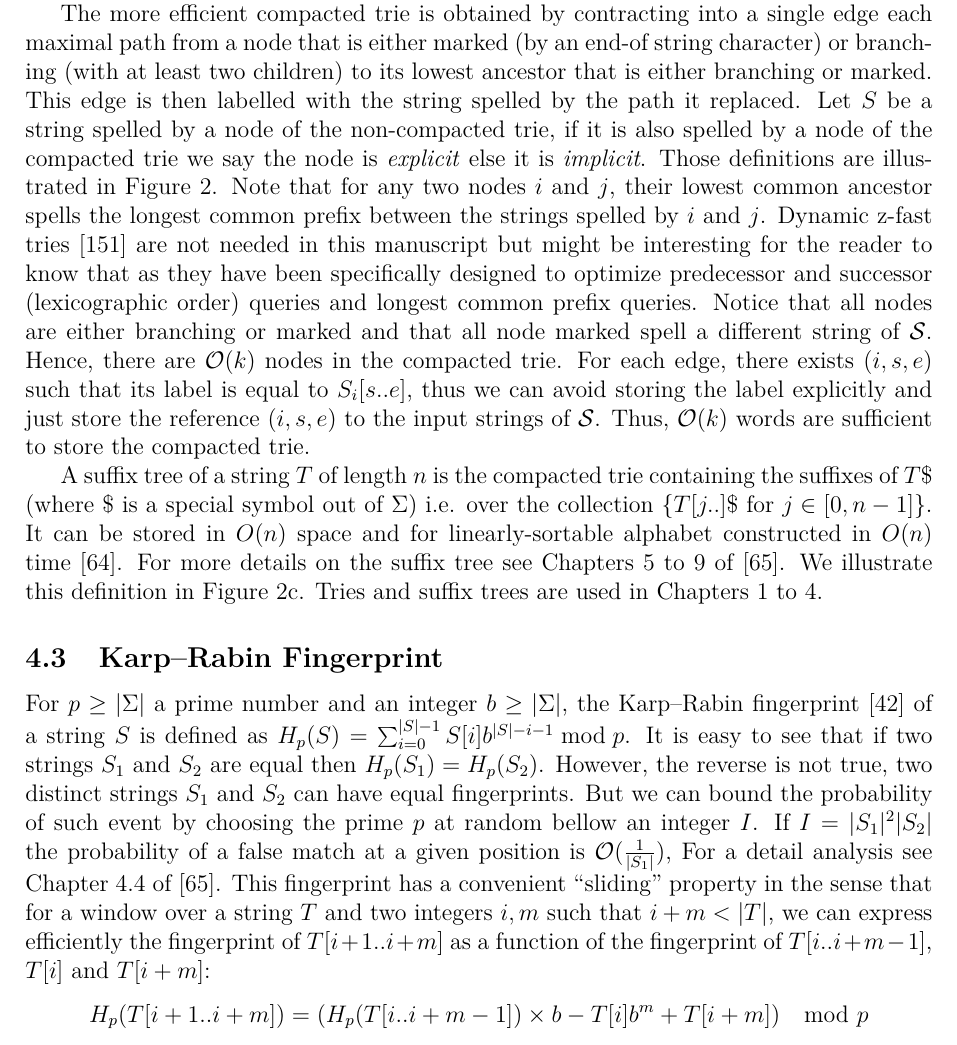
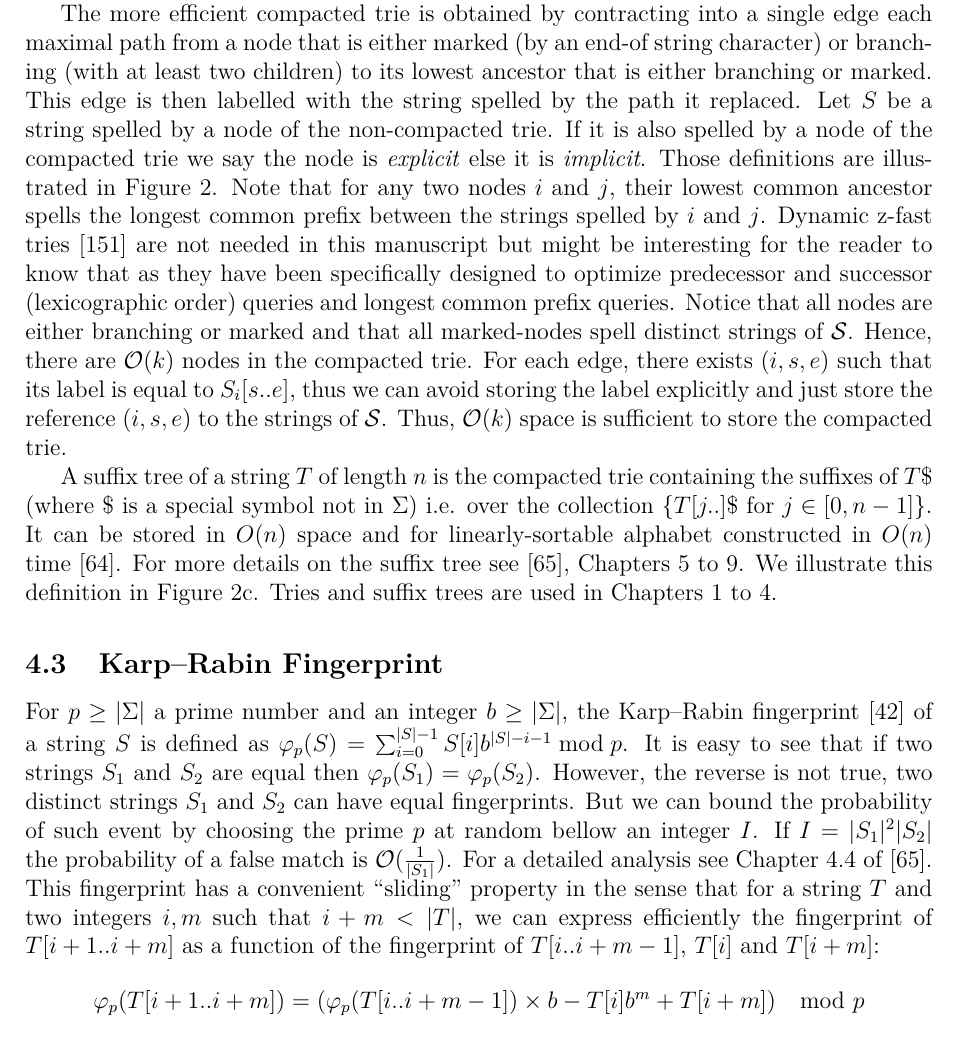
Before and after one commit to fnareoh/PhD_thesis, a LaTeX thesis (main.tex, which reads Introduction/prelim.tex): part of page 26 of 205, cut so that both start at the same text. Compiled offline with pdfLaTeX; a LaTeX package or settings file that is missing is left out.

Commit message:
Minor fix prelim

```diff
--- a/Introduction/prelim.tex
+++ b/Introduction/prelim.tex
@@ -17,16 +17,16 @@ The trie is a tree such that no two nodes spell the same string, each leaf spell
 
 The more efficient compacted trie is obtained by contracting  into a single edge each maximal path from a node that is either marked (by an end-of string character) or branching (with at least two children) to its lowest ancestor that is either branching or marked.
 This edge is then labelled with the string spelled by the path it replaced.
-Let $S$ be a string spelled by a node of the non-compacted trie, if it is also spelled by a node of the compacted trie we say the node is \emph{explicit} else it is \emph{implicit}. Those definitions are illustrated in Figure~\ref{fig:intro:tries_suffix_tree}. Note that for any two nodes $i$ and $j$, their lowest common ancestor spells the longest common prefix between the strings spelled by $i$ and $j$.
+Let $S$ be a string spelled by a node of the non-compacted trie. If it is also spelled by a node of the compacted trie we say the node is \emph{explicit} else it is \emph{implicit}. Those definitions are illustrated in Figure~\ref{fig:intro:tries_suffix_tree}. Note that for any two nodes $i$ and $j$, their lowest common ancestor spells the longest common prefix between the strings spelled by $i$ and $j$.
 % dynamic z-fast tries
 Dynamic z-fast tries~\cite{belazzougui2010dynamic} are not needed in this manuscript but might be interesting for the reader to know that as they have been specifically designed to optimize predecessor and successor (lexicographic order) queries and longest common prefix queries.
 %
-Notice that all nodes are either branching or marked and that all node marked spell a different string of $\mathcal{S}$.
+Notice that all nodes are either branching or marked and that all marked-nodes spell distinct strings of $\mathcal{S}$.
 Hence, there are $\Oh(k)$ nodes in the compacted trie.
-For each edge, there exists $(i,s,e)$ such that its label is equal to $S_i[s .. e]$, thus we can avoid storing the label explicitly and just store the reference $(i,s,e)$ to the input strings of $\mathcal{S}$.
-Thus, $\Oh(k)$ words are sufficient to store the compacted trie.
+For each edge, there exists $(i,s,e)$ such that its label is equal to $S_i[s .. e]$, thus we can avoid storing the label explicitly and just store the reference $(i,s,e)$ to the strings of $\mathcal{S}$.
+Thus, $\Oh(k)$ space is sufficient to store the compacted trie.
 
-A suffix tree of a string $T$ of length $n$ is the compacted trie containing the suffixes of $T\$$ (where \$ is a special symbol out of $\Sigma$) i.e. over the collection $\{T[j..]\$$ for $ j \in [0,n-1] \}$. It can be stored in $O(n)$ space and for linearly-sortable alphabet constructed in $O(n)$ time~\cite{Farach1997}. For more details on the suffix tree see Chapters 5 to 9 of~\cite{Gusfield1997}. We illustrate this definition in Figure~\ref{subfig:suffixtree}. Tries and suffix trees are used in Chapters~\ref{chap:regexp} to~\ref{chap:squares}.
+A suffix tree of a string $T$ of length $n$ is the compacted trie containing the suffixes of $T\$$ (where \$ is a special symbol not in $\Sigma$) i.e. over the collection $\{T[j..]\$$ for $ j \in [0,n-1] \}$. It can be stored in $O(n)$ space and for linearly-sortable alphabet constructed in $O(n)$ time~\cite{Farach1997}. For more details on the suffix tree see~\cite{Gusfield1997}, Chapters 5 to 9. We illustrate this definition in Figure~\ref{subfig:suffixtree}. Tries and suffix trees are used in Chapters~\ref{chap:regexp} to~\ref{chap:squares}.
 
 \input{Introduction/fig_tries_suffix.tex}
 
@@ -34,14 +34,14 @@ A suffix tree of a string $T$ of length $n$ is the compacted trie containing the
 
 % Original (Gusfield) definition
 For $p \geq |\Sigma|$ a prime number and an integer $b\geq |\Sigma|$, the Karp--Rabin fingerprint~\cite{DBLP:journals/ibmrd/KarpR87} of a string $S$ is defined as
-$H_{p}(S) = \sum_{i = 0}^{|S|-1}  S[i]b^{|S|-i-1} \bmod p$.
+$\varphi_{p}(S) = \sum_{i = 0}^{|S|-1}  S[i]b^{|S|-i-1} \bmod p$.
 % Colisions
-It is easy to see that if two strings $S_1$ and $S_2$ are equal then $H_p(S_1) = H_p(S_2)$. However, the reverse is not true, two distinct strings $S_1$ and $S_2$ can have equal fingerprints.
+It is easy to see that if two strings $S_1$ and $S_2$ are equal then $\varphi_p(S_1) = \varphi_p(S_2)$. However, the reverse is not true, two distinct strings $S_1$ and $S_2$ can have equal fingerprints.
 %
-But we can bound the probability of such event by choosing the prime $p$ at random bellow an integer $I$. If $I=|S_1|^2|S_2|$ the probability of a false match at a given position is $\Oh(\frac{1}{|S_1|})$, For a detail analysis see Chapter~4.4 of~\cite{Gusfield1997}.
+But we can bound the probability of such event by choosing the prime $p$ at random bellow an integer $I$. If $I=|S_1|^2|S_2|$ the probability of a false match is $\Oh(\frac{1}{|S_1|})$. For a detailed analysis see Chapter~4.4 of~\cite{Gusfield1997}.
 % Sliding window property
-This fingerprint has a convenient ``sliding'' property in the sense that for a window over a string $T$ and two integers $i,m$ such that $i+m < |T|$, we can express efficiently the fingerprint of $T[i+1..i+m]$ as a function of the fingerprint of $T[i..i+m-1]$, $T[i]$ and $T[i+m]$:
-$$ H_{p}(T[i+1..i+m]) = ( H_{p}(T[i..i+m-1])\times b - T[i]b^{m} + T[i+m]  ) \mod p$$
+This fingerprint has a convenient ``sliding'' property in the sense that for a string $T$ and two integers $i,m$ such that $i+m < |T|$, we can express efficiently the fingerprint of $T[i+1..i+m]$ as a function of the fingerprint of $T[i..i+m-1]$, $T[i]$ and $T[i+m]$:
+$$ \varphi_{p}(T[i+1..i+m]) = ( \varphi_{p}(T[i..i+m-1])\times b - T[i]b^{m} + T[i+m]  ) \mod p$$
 This allows Karp--Rabin fingerprints to be used for an online matching algorithm for a pattern $P$ running in $\Oh(|P|+|T|)$ that can err with a small probability (Monte-Carlo).
 % Practice
 In practice, $p$ is often chosen as a large prime number around $2^{27}$ to still fit into a 32-bits integer, and in the implementation of Chapter~\ref{chap:XBWT}, $b=256$ to accommodate for the UTF-8 where each character is encoded on 8 bits.
```
Also changed, not shown: Introduction/prelim.tex (8 more changed lines).
